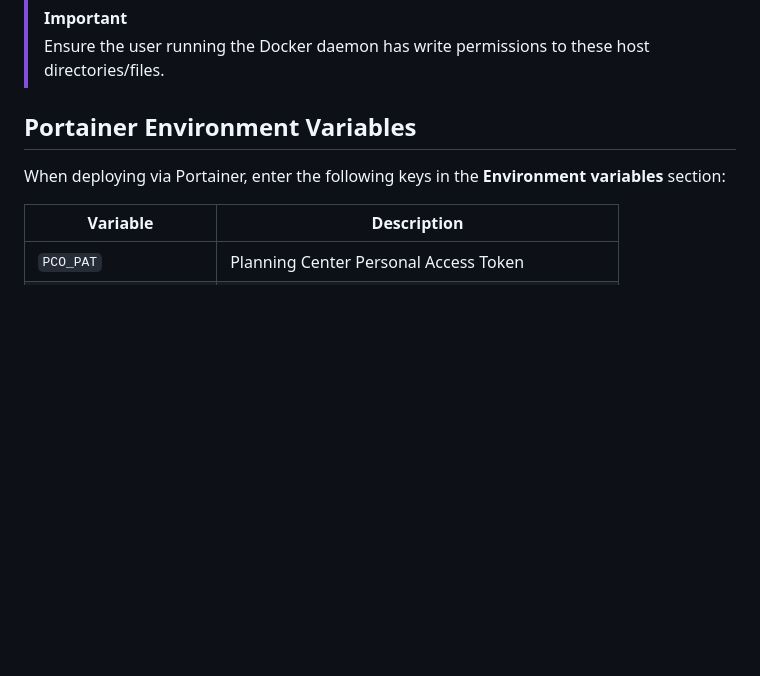
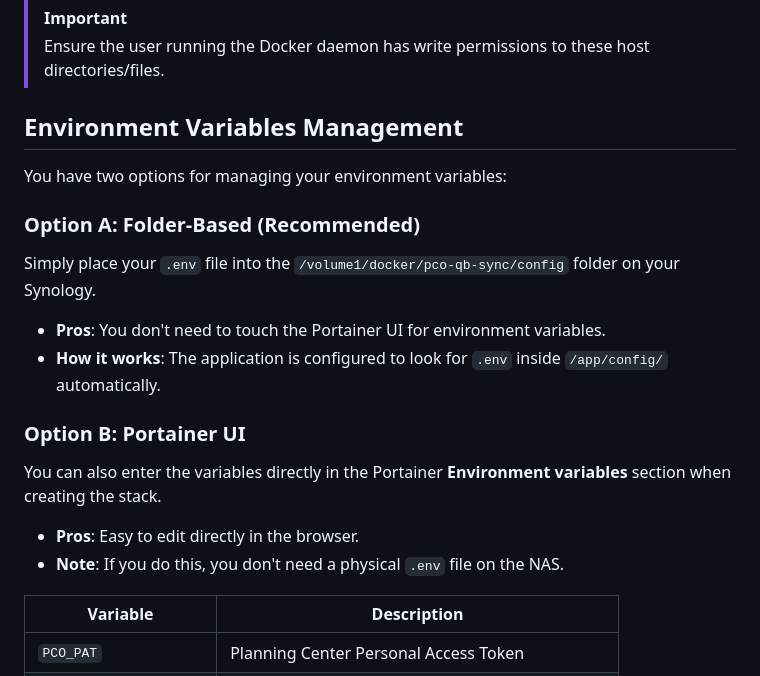
Before and after one commit to benny2168/pco-qb-sync, a Markdown page: docker_deployment_guide.md, the part around the change. Drawn GitHub-style; blank space fills up the shorter version.

Commit message:
docs: add environment variable management options to deployment guide

```diff
--- a/docker_deployment_guide.md
+++ b/docker_deployment_guide.md
@@ -58,9 +58,19 @@ To ensure your configuration and sync history persist between container updates,
 > [!IMPORTANT]
 > Ensure the user running the Docker daemon has write permissions to these host directories/files.
 
-## Portainer Environment Variables
+## Environment Variables Management
 
-When deploying via Portainer, enter the following keys in the **Environment variables** section:
+You have two options for managing your environment variables:
+
+### Option A: Folder-Based (Recommended)
+Simply place your `.env` file into the `/volume1/docker/pco-qb-sync/config` folder on your Synology.
+*   **Pros**: You don't need to touch the Portainer UI for environment variables.
+*   **How it works**: The application is configured to look for `.env` inside `/app/config/` automatically.
+
+### Option B: Portainer UI
+You can also enter the variables directly in the Portainer **Environment variables** section when creating the stack.
+*   **Pros**: Easy to edit directly in the browser.
+*   **Note**: If you do this, you don't need a physical `.env` file on the NAS.
 
 | Variable | Description |
 |----------|-------------|
```
